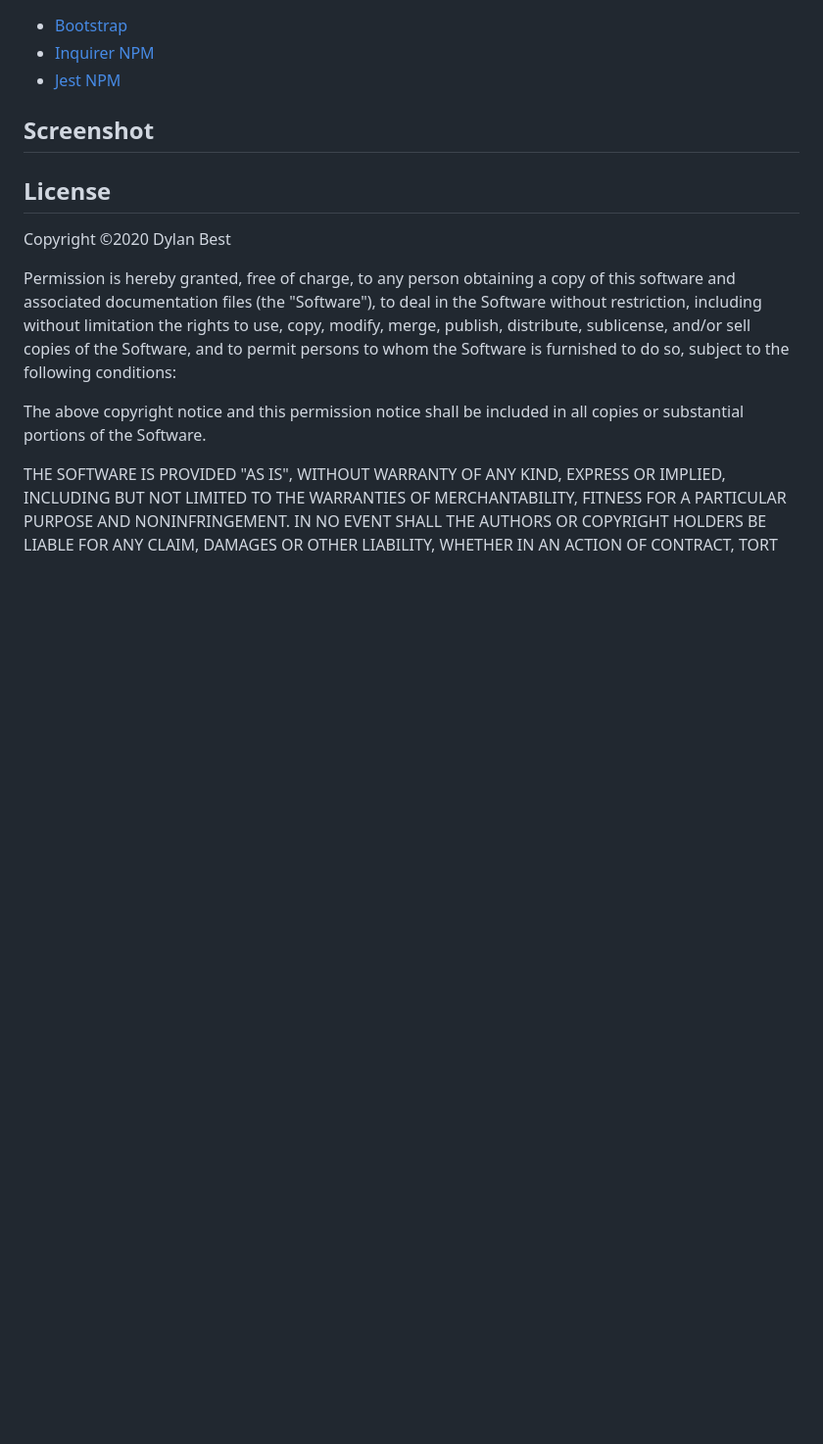
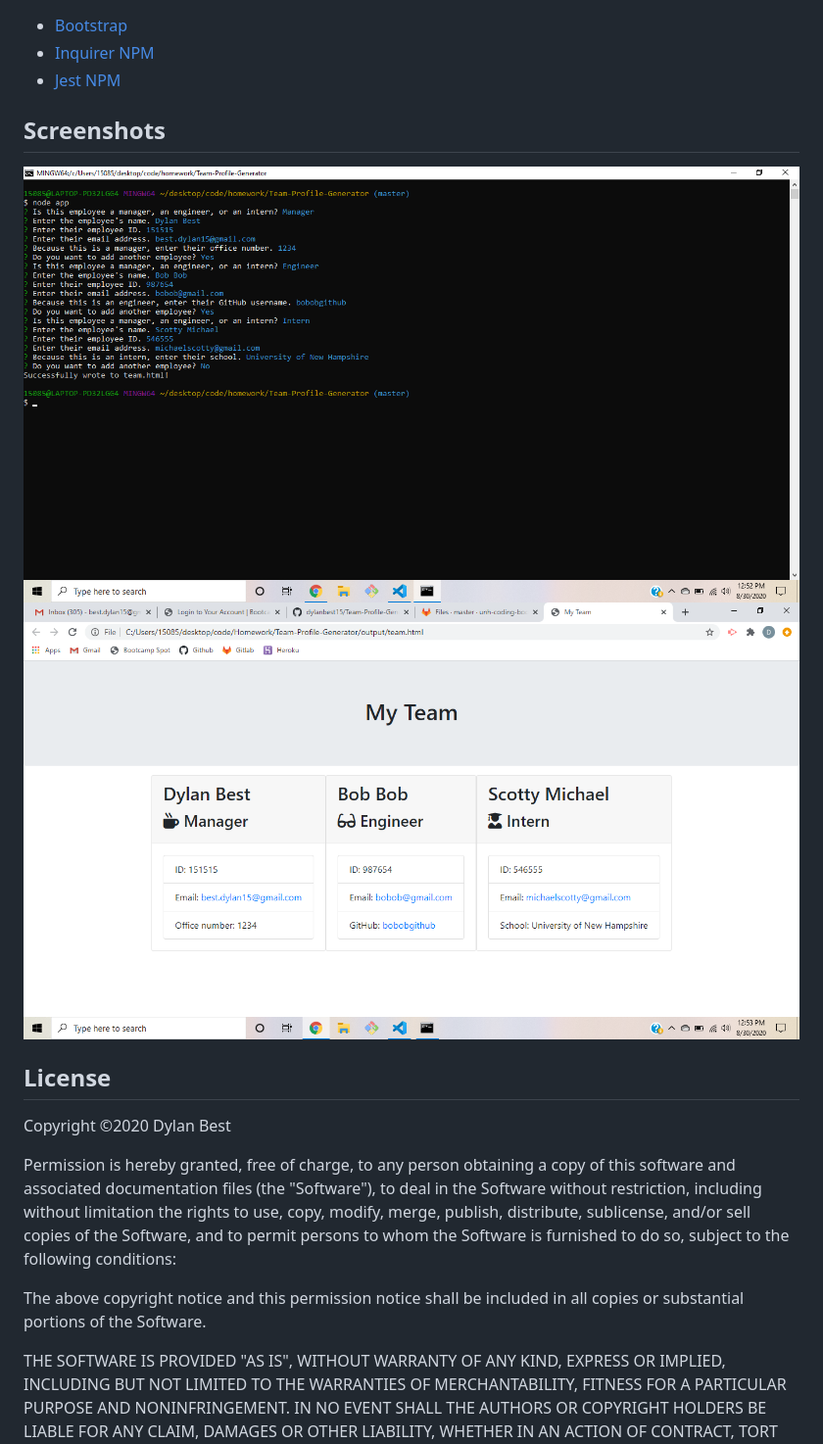
Before and after one commit to dylanbest15/Team-Profile-Generator, a Markdown page: README.md, the part around the change. Shown: that part at 98% size. GitHub-like rendering; pictures changed too: screenshot1-hw8.png (added), screenshot2-hw8.png (added); blank space fills up the shorter version.

Commit message:
updated readme with screenshots

```diff
--- a/README.md
+++ b/README.md
@@ -6,7 +6,9 @@ This application will generate a team profile for the user utilizing Node.js and
 - <a href="https://www.npmjs.com/package/inquirer">Inquirer NPM</a>
 - <a href="https://www.npmjs.com/package/jest">Jest NPM</a>
 
-## Screenshot
+## Screenshots
+![Team-Profile-Generator Node.js](screenshot1-hw8.png)
+![Team-Profile-Generator VS Code](screenshot2-hw8.png)
 
 ## License
 Copyright ©2020 Dylan Best
```
Also changed, not shown: 1 other file.
